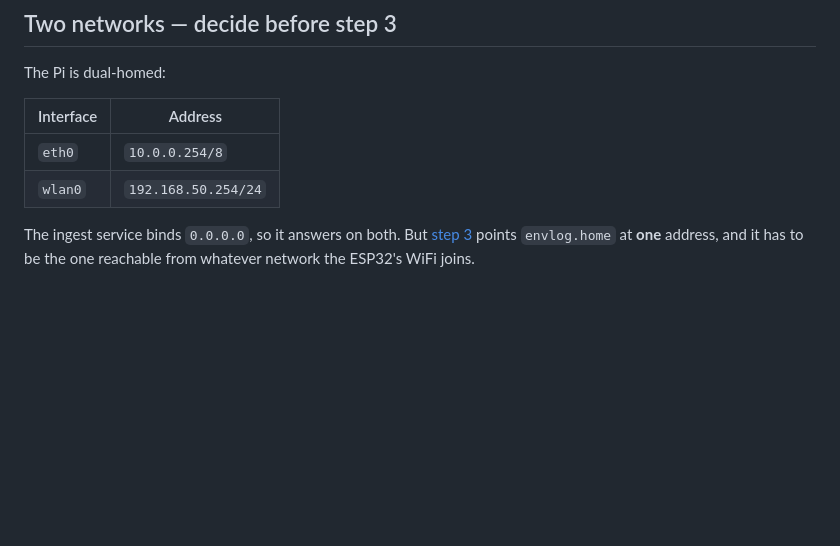
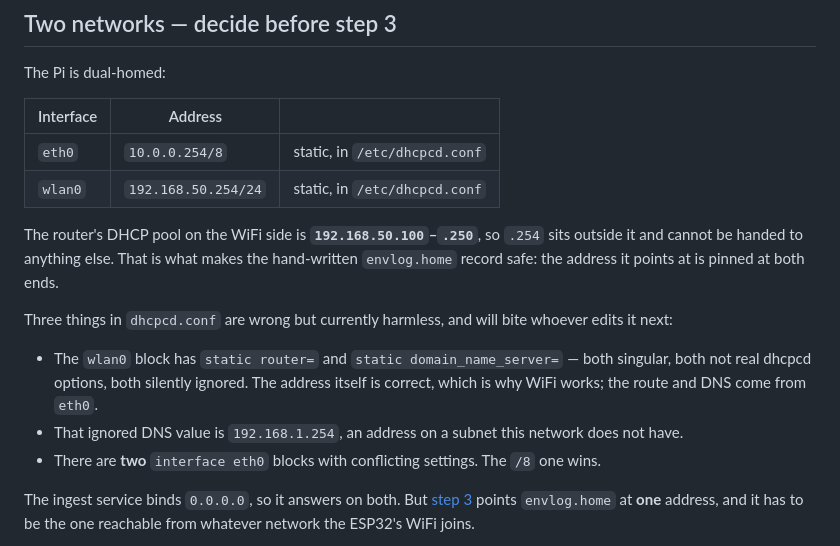
Before and after one commit to danieljurnove-ctrl/env-logger, a Markdown page: docs/deployment.md, the part around the change. Drawn GitHub-style; blank space fills up the shorter version.

Commit message:
Record the network layout and the dhcpcd landmines
Both Pi addresses are static, and the WiFi one sits outside the router's DHCP
pool (192.168.50.100-.250), which is what makes the hand-written envlog.home
record safe rather than lucky.

Also notes three things wrong in dhcpcd.conf that do nothing today: two typo'd
option names in the wlan0 block that dhcpcd silently ignores, a DNS address on a
subnet that does not exist here, and duplicate conflicting eth0 blocks.

Co-Authored-By: Claude Opus 5 <noreply@anthropic.com>
Claude-Session: https://claude.ai/code/session_01Qq9L59BL7tsCdHCtxaLpha

```diff
--- a/docs/deployment.md
+++ b/docs/deployment.md
@@ -131,10 +131,23 @@ untouched.
 
 The Pi is dual-homed:
 
-| Interface | Address |
-| --- | --- |
-| `eth0` | `10.0.0.254/8` |
-| `wlan0` | `192.168.50.254/24` |
+| Interface | Address | |
+| --- | --- | --- |
+| `eth0` | `10.0.0.254/8` | static, in `/etc/dhcpcd.conf` |
+| `wlan0` | `192.168.50.254/24` | static, in `/etc/dhcpcd.conf` |
+
+The router's DHCP pool on the WiFi side is **`192.168.50.100`–`.250`**, so `.254` sits outside it
+and cannot be handed to anything else. That is what makes the hand-written `envlog.home` record
+safe: the address it points at is pinned at both ends.
+
+Three things in `dhcpcd.conf` are wrong but currently harmless, and will bite whoever edits it
+next:
+
+- The `wlan0` block has `static router=` and `static domain_name_server=` — both singular, both
+  not real dhcpcd options, both silently ignored. The address itself is correct, which is why WiFi
+  works; the route and DNS come from `eth0`.
+- That ignored DNS value is `192.168.1.254`, an address on a subnet this network does not have.
+- There are **two** `interface eth0` blocks with conflicting settings. The `/8` one wins.
 
 The ingest service binds `0.0.0.0`, so it answers on both. But
 [step 3](bring-up.md#step-3--pi-hole-naming) points `envlog.home` at **one** address, and it has
```
